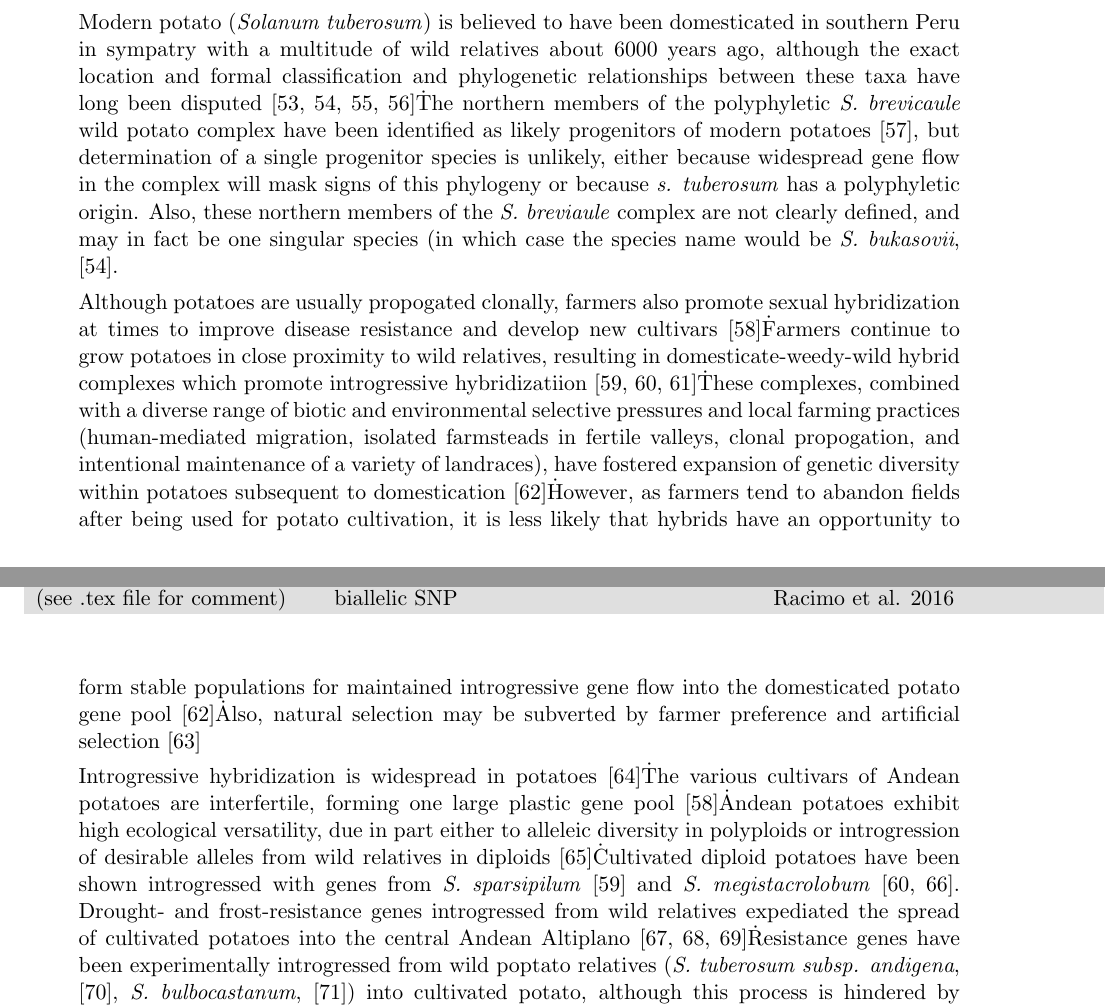
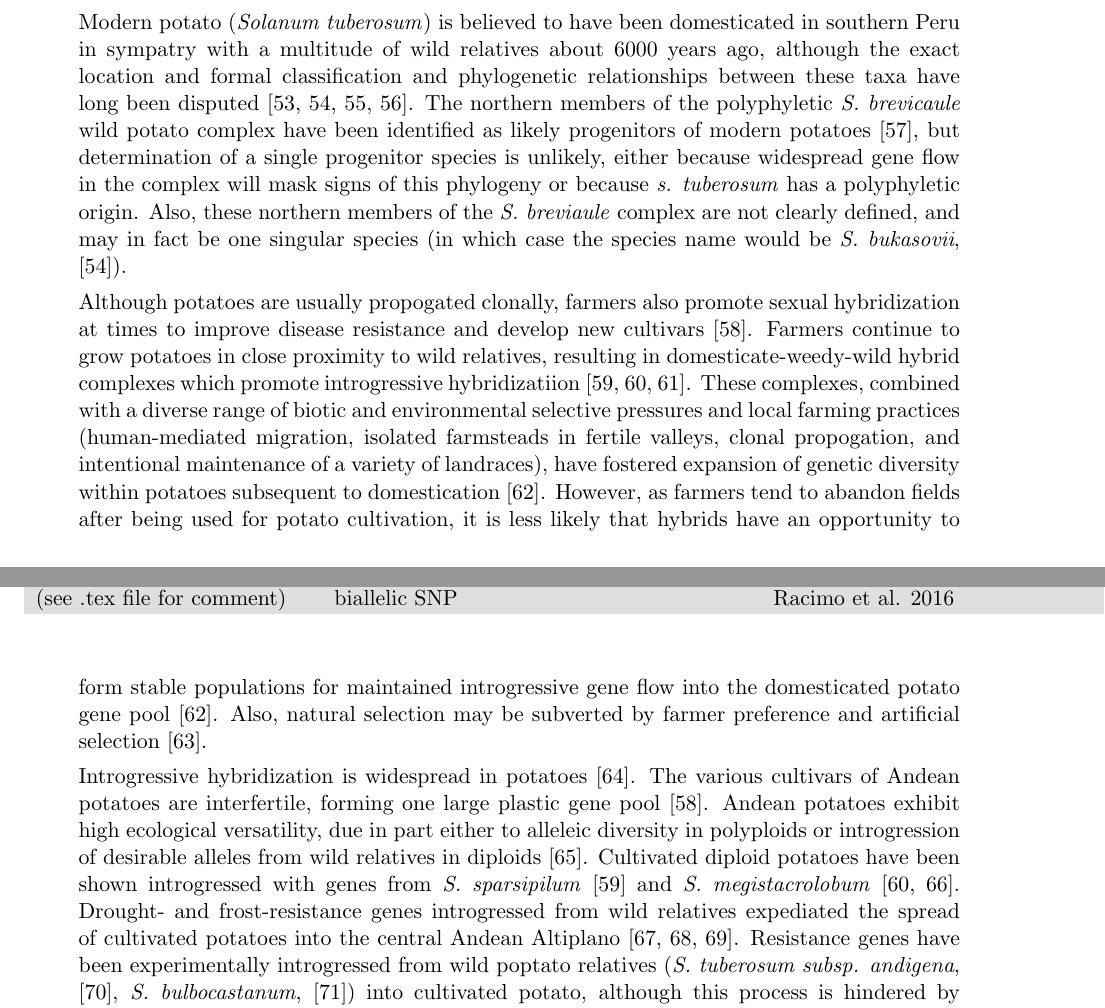
Before and after one commit to HuffordLab/Crop_Adaptation_Gene_Flow, a LaTeX document (paper.tex): two parts of pages 5 and 6 of 18, joined at a grey line, cut so that both start at the same text. Compiled offline with pdfLaTeX.

Commit message:
Update paper.tex

```diff
--- a/paper.tex
+++ b/paper.tex
@@ -277,21 +277,21 @@ Furthermore, the contemporary distribution of wild rice does not capture the ran
 
 \gmj{I had saved these notes from an earlier version of the paper.  There is plenty of evidence of hybridization and introgression (both farmer-mediated and and natural), and some adaptive traits have been conferred, but I could not find direct evidence of specific cases of adaptive natural introgression from wild relatives to cultivated potatoes. This new paper fills that gap.}
 
-Modern potato (\emph{Solanum tuberosum}) is believed to have been domesticated in southern Peru in sympatry with a multitude of wild relatives about 6000 years ago, although the exact location and formal classification and phylogenetic relationships between these taxa have long been disputed \cite{huaman2002reclassification, spooner2005single, pickersgill1977origins, hawkes1988evolution}\.
+Modern potato (\emph{Solanum tuberosum}) is believed to have been domesticated in southern Peru in sympatry with a multitude of wild relatives about 6000 years ago, although the exact location and formal classification and phylogenetic relationships between these taxa have long been disputed \cite{huaman2002reclassification, spooner2005single, pickersgill1977origins, hawkes1988evolution}.
 The northern members of the polyphyletic \emph{S. brevicaule} wild potato complex have been identified as likely progenitors of modern potatoes \cite{correll1962potato}, but determination of a single progenitor species is unlikely, either because widespread gene flow in the complex will mask signs of this phylogeny or because \emph{s. tuberosum} has a polyphyletic origin.
-Also, these northern members of the \emph{S. breviaule} complex are not clearly defined, and may in fact be one singular species (in which case the species name would be \emph{S. bukasovii}, \cite{spooner2005single}\).
+Also, these northern members of the \emph{S. breviaule} complex are not clearly defined, and may in fact be one singular species (in which case the species name would be \emph{S. bukasovii}, \cite{spooner2005single}).
 
-Although potatoes are usually propogated clonally, farmers also promote sexual hybridization at times to improve disease resistance and develop new cultivars \cite{quiros1992increase}\.
-Farmers continue to grow potatoes in close proximity to wild relatives, resulting in domesticate-weedy-wild hybrid complexes which promote introgressive hybridizatiion \cite{rabinowitz1990high, johns1987relationships, linder1987diversity}\.
-These complexes, combined with a diverse range of biotic and environmental selective pressures and local farming practices (human-mediated migration, isolated farmsteads in fertile valleys, clonal propogation, and intentional maintenance of a variety of landraces), have fostered expansion of genetic diversity within potatoes subsequent to domestication \cite{brush1995potato}\.
-However, as farmers tend to abandon fields after being used for potato cultivation, it is less likely that hybrids have an opportunity to form stable populations for maintained introgressive gene flow into the domesticated potato gene pool \cite{brush1995potato}\.
-Also, natural selection may be subverted by farmer preference and artificial selection \cite{brush1981dynamics}\.
+Although potatoes are usually propogated clonally, farmers also promote sexual hybridization at times to improve disease resistance and develop new cultivars \cite{quiros1992increase}.
+Farmers continue to grow potatoes in close proximity to wild relatives, resulting in domesticate-weedy-wild hybrid complexes which promote introgressive hybridizatiion \cite{rabinowitz1990high, johns1987relationships, linder1987diversity}.
+These complexes, combined with a diverse range of biotic and environmental selective pressures and local farming practices (human-mediated migration, isolated farmsteads in fertile valleys, clonal propogation, and intentional maintenance of a variety of landraces), have fostered expansion of genetic diversity within potatoes subsequent to domestication \cite{brush1995potato}.
+However, as farmers tend to abandon fields after being used for potato cultivation, it is less likely that hybrids have an opportunity to form stable populations for maintained introgressive gene flow into the domesticated potato gene pool \cite{brush1995potato}.
+Also, natural selection may be subverted by farmer preference and artificial selection \cite{brush1981dynamics}.
 
-Introgressive hybridization is widespread in potatoes \cite{grun1990evolution}\.
-The various cultivars of Andean potatoes are interfertile, forming one large plastic gene pool \cite{quiros1992increase}\.
-Andean potatoes exhibit high ecological versatility, due in part either to alleleic diversity in polyploids or introgression of desirable alleles from wild relatives in diploids \cite{zimmerer1998ecogeography}\.
-Cultivated diploid potatoes have been shown introgressed with genes from \emph{S. sparsipilum} \cite{rabinowitz1990high}\ and \emph{S. megistacrolobum} \cite{johns1987relationships, huaman1980solanum}.
-Drought- and frost-resistance genes introgressed from wild relatives expediated the spread of cultivated potatoes into the central Andean Altiplano \cite{johns1986ongoing, hawkes1962origin, schmiediche1980breeding}\.
+Introgressive hybridization is widespread in potatoes \cite{grun1990evolution}.
+The various cultivars of Andean potatoes are interfertile, forming one large plastic gene pool \cite{quiros1992increase}.
+Andean potatoes exhibit high ecological versatility, due in part either to alleleic diversity in polyploids or introgression of desirable alleles from wild relatives in diploids \cite{zimmerer1998ecogeography}.
+Cultivated diploid potatoes have been shown introgressed with genes from \emph{S. sparsipilum} \cite{rabinowitz1990high} and \emph{S. megistacrolobum} \cite{johns1987relationships, huaman1980solanum}.
+Drought- and frost-resistance genes introgressed from wild relatives expediated the spread of cultivated potatoes into the central Andean Altiplano \cite{johns1986ongoing, hawkes1962origin, schmiediche1980breeding}.
 Resistance genes have been experimentally introgressed from wild poptato relatives (\emph{S. tuberosum subsp. andigena}, \cite{van1999tight}, \emph{S. bulbocastanum}, \cite{van2003ancient}) into cultivated potato, although this process is hindered by compatability issues including ploidy levels and Endosperm Balance Number \cite{johnston1980significance}.
 
 
```
